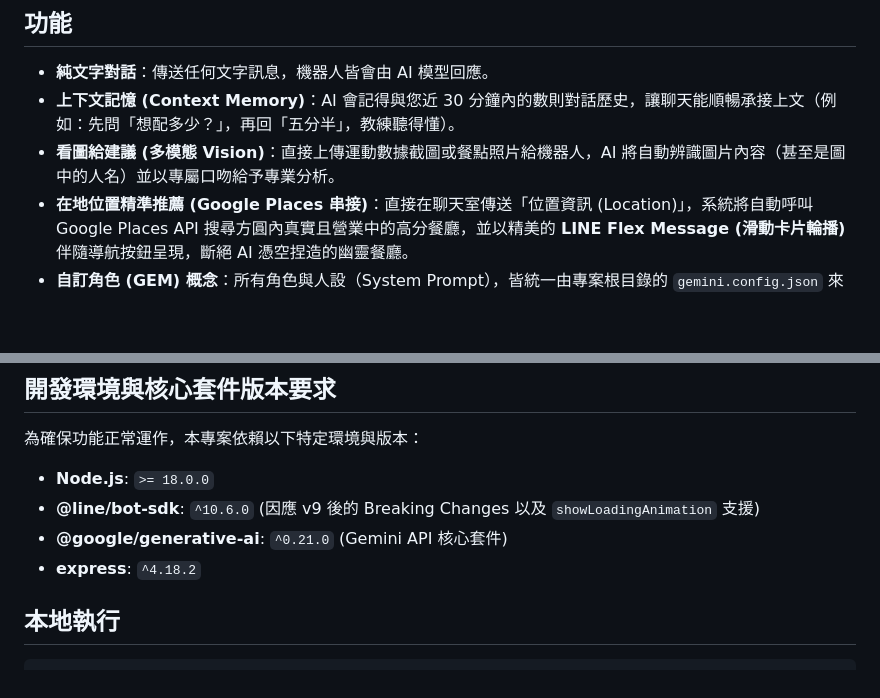
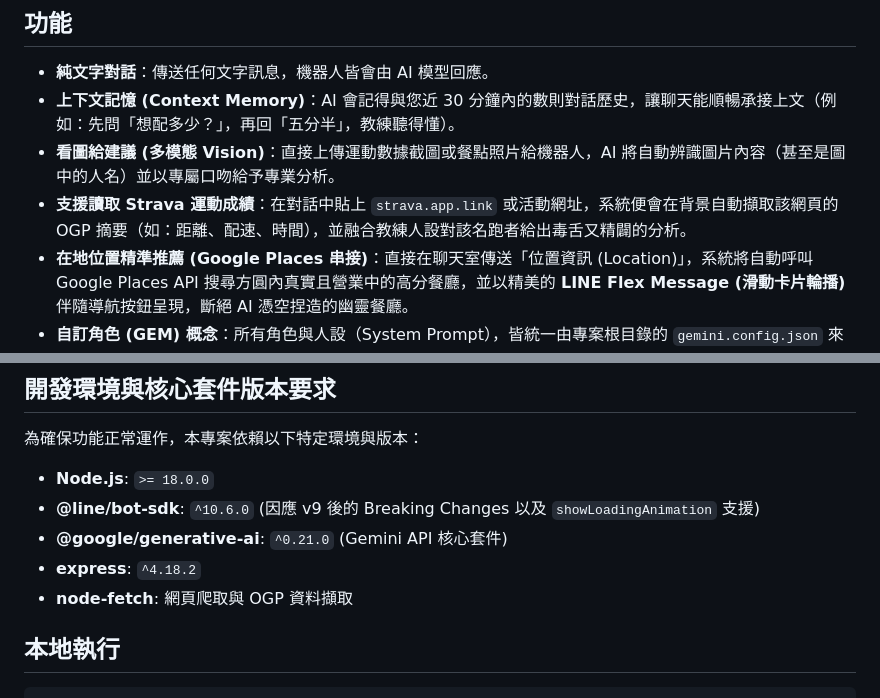
Before and after one commit to npitt/line-food-bot, a Markdown page: README.md, 2 parts joined by grey strips. Drawn GitHub-style; blank space fills up the shorter version.

Commit message:
docs: 更新 README，加入支援 Strava 解析功能說明

```diff
--- a/README.md
+++ b/README.md
@@ -7,6 +7,7 @@
 - **純文字對話**：傳送任何文字訊息，機器人皆會由 AI 模型回應。
 - **上下文記憶 (Context Memory)**：AI 會記得與您近 30 分鐘內的數則對話歷史，讓聊天能順暢承接上文（例如：先問「想配多少？」，再回「五分半」，教練聽得懂）。
 - **看圖給建議 (多模態 Vision)**：直接上傳運動數據截圖或餐點照片給機器人，AI 將自動辨識圖片內容（甚至是圖中的人名）並以專屬口吻給予專業分析。
+- **支援讀取 Strava 運動成績**：在對話中貼上 `strava.app.link` 或活動網址，系統便會在背景自動擷取該網頁的 OGP 摘要（如：距離、配速、時間），並融合教練人設對該名跑者給出毒舌又精闢的分析。
 - **在地位置精準推薦 (Google Places 串接)**：直接在聊天室傳送「位置資訊 (Location)」，系統將自動呼叫 Google Places API 搜尋方圓內真實且營業中的高分餐廳，並以精美的 **LINE Flex Message (滑動卡片輪播)** 伴隨導航按鈕呈現，斷絕 AI 憑空捏造的幽靈餐廳。
 - **自訂角色 (GEM) 概念**：所有角色與人設（System Prompt），皆統一由專案根目錄的 `gemini.config.json` 來控管，預設提供「幽默風趣且有同理心的當地美食專家兼馬拉松/健身教練」，會隨專案一併佈署生效。如果在機器平台或是 `.env` 另外設定了 `GEM_SYSTEM_INSTRUCTION` 環境變數，則會具有最高優先權並覆寫設定檔。
 - **雙模型備援**：優先使用 `GEMINI_API_KEY`，如未設定或呼叫失敗，將自動轉由 `OPENROUTER_API_KEY` 接手。
@@ -37,6 +38,7 @@
 - **@line/bot-sdk**: `^10.6.0` (因應 v9 後的 Breaking Changes 以及 `showLoadingAnimation` 支援)
 - **@google/generative-ai**: `^0.21.0` (Gemini API 核心套件)
 - **express**: `^4.18.2`
+- **node-fetch**: 網頁爬取與 OGP 資料擷取
 
 ## 本地執行
 
```
